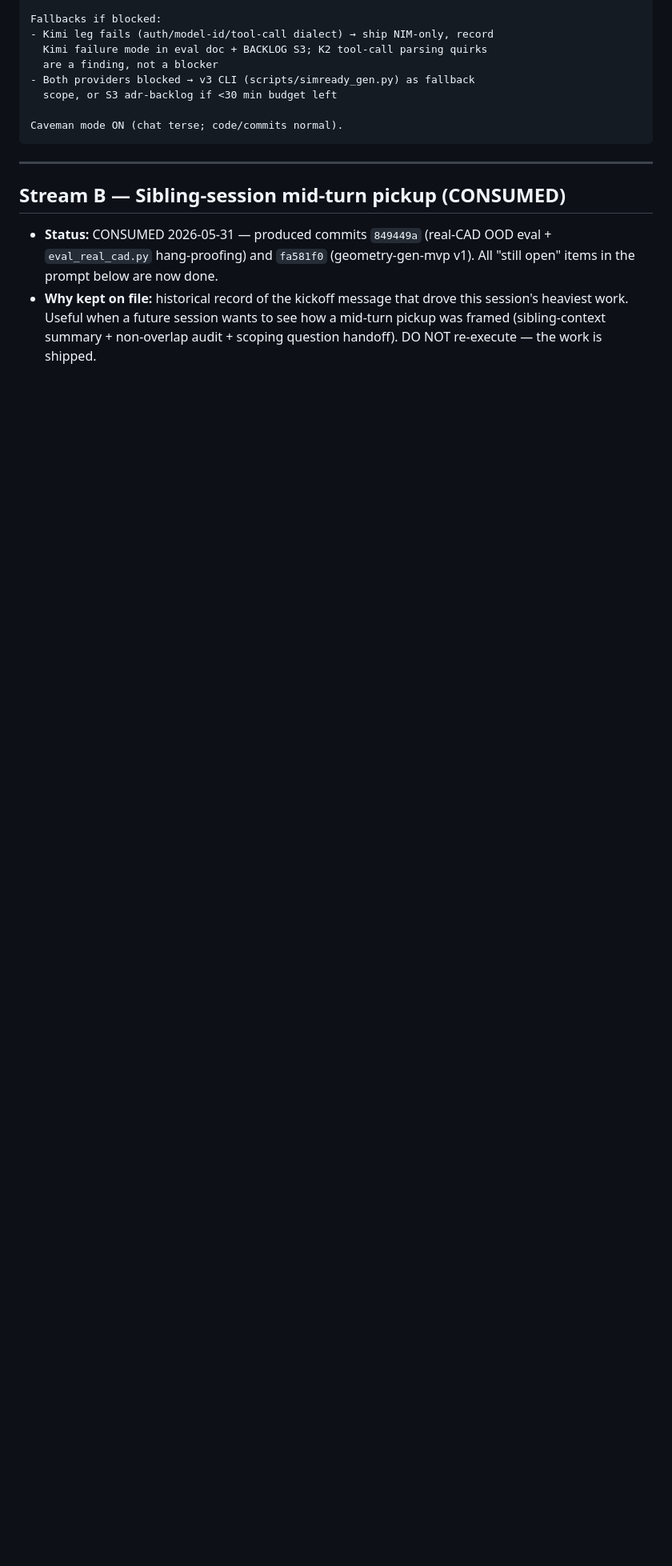
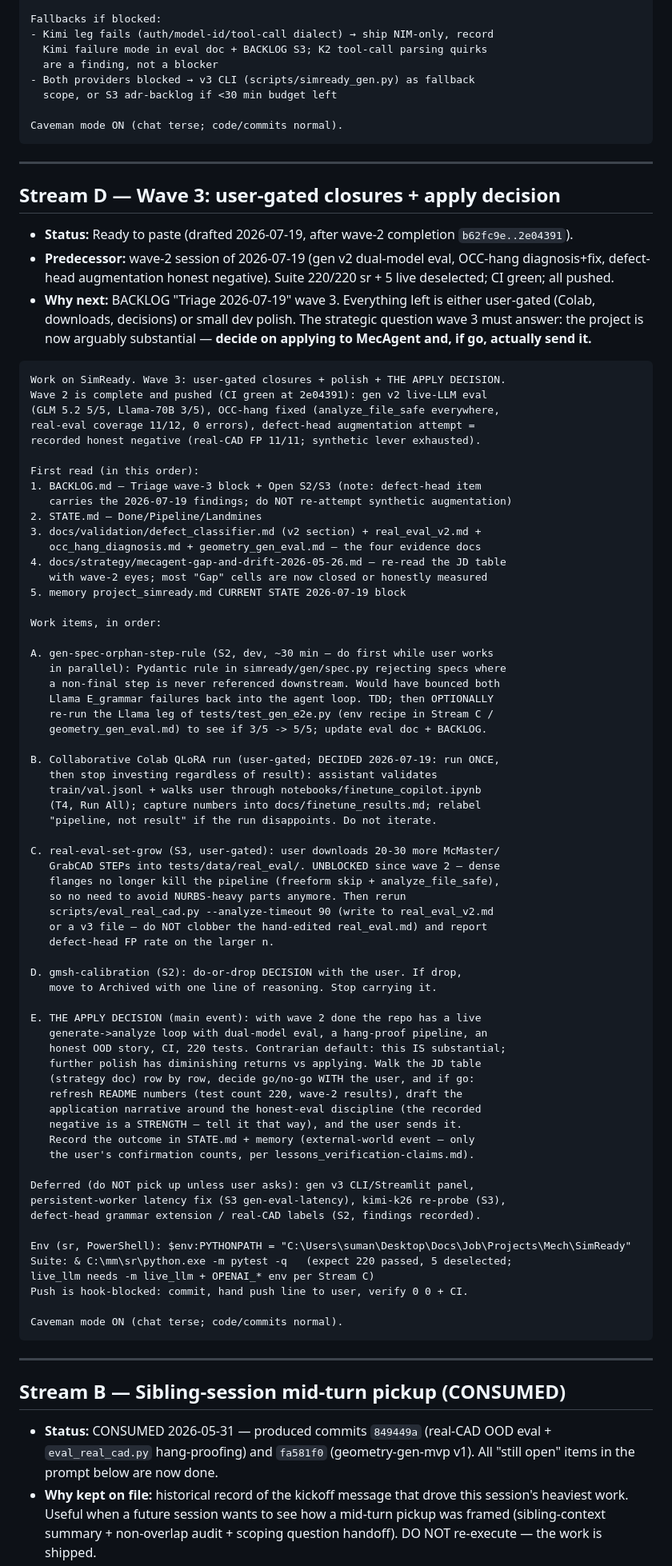
Before and after one commit to Sumanthreddy-DE/simready, a Markdown page: docs/session-prompts.md, the part around the change. Shown at 80% size. GitHub-like rendering; blank space fills up the shorter version.

Commit message:
docs: Stream D kickoff prompt (wave 3 - user-gated closures + apply decision)
Wave 2 verified end-to-end before drafting: __main__-condition probe
confirms analyze_file_safe works under the exact Streamlit execution
model that broke mp.spawn; suite 220 sr green; CI green both jobs at
2e04391. Stream D orders wave 3: orphan-step rule quick win, one
Colab QLoRA run (decided: once then stop), real-eval growth (now
unblocked by the hang fix), gmsh do-or-drop, and the MecAgent apply
go/no-go as the main event.

````diff
--- a/docs/session-prompts.md
+++ b/docs/session-prompts.md
@@ -188,6 +188,80 @@ Caveman mode ON (chat terse; code/commits normal).
 
 ---
 
+## Stream D — Wave 3: user-gated closures + apply decision
+
+- **Status:** Ready to paste (drafted 2026-07-19, after wave-2 completion `b62fc9e..2e04391`).
+- **Predecessor:** wave-2 session of 2026-07-19 (gen v2 dual-model eval, OCC-hang diagnosis+fix, defect-head augmentation honest negative). Suite 220/220 sr + 5 live deselected; CI green; all pushed.
+- **Why next:** BACKLOG "Triage 2026-07-19" wave 3. Everything left is either user-gated (Colab, downloads, decisions) or small dev polish. The strategic question wave 3 must answer: the project is now arguably substantial — **decide on applying to MecAgent and, if go, actually send it.**
+
+```
+Work on SimReady. Wave 3: user-gated closures + polish + THE APPLY DECISION.
+Wave 2 is complete and pushed (CI green at 2e04391): gen v2 live-LLM eval
+(GLM 5.2 5/5, Llama-70B 3/5), OCC-hang fixed (analyze_file_safe everywhere,
+real-eval coverage 11/12, 0 errors), defect-head augmentation attempt =
+recorded honest negative (real-CAD FP 11/11; synthetic lever exhausted).
+
+First read (in this order):
+1. BACKLOG.md — Triage wave-3 block + Open S2/S3 (note: defect-head item
+   carries the 2026-07-19 findings; do NOT re-attempt synthetic augmentation)
+2. STATE.md — Done/Pipeline/Landmines
+3. docs/validation/defect_classifier.md (v2 section) + real_eval_v2.md +
+   occ_hang_diagnosis.md + geometry_gen_eval.md — the four evidence docs
+4. docs/strategy/mecagent-gap-and-drift-2026-05-26.md — re-read the JD table
+   with wave-2 eyes; most "Gap" cells are now closed or honestly measured
+5. memory project_simready.md CURRENT STATE 2026-07-19 block
+
+Work items, in order:
+
+A. gen-spec-orphan-step-rule (S2, dev, ~30 min — do first while user works
+   in parallel): Pydantic rule in simready/gen/spec.py rejecting specs where
+   a non-final step is never referenced downstream. Would have bounced both
+   Llama E_grammar failures back into the agent loop. TDD; then OPTIONALLY
+   re-run the Llama leg of tests/test_gen_e2e.py (env recipe in Stream C /
+   geometry_gen_eval.md) to see if 3/5 -> 5/5; update eval doc + BACKLOG.
+
+B. Collaborative Colab QLoRA run (user-gated; DECIDED 2026-07-19: run ONCE,
+   then stop investing regardless of result): assistant validates
+   train/val.jsonl + walks user through notebooks/finetune_copilot.ipynb
+   (T4, Run All); capture numbers into docs/finetune_results.md; relabel
+   "pipeline, not result" if the run disappoints. Do not iterate.
+
+C. real-eval-set-grow (S3, user-gated): user downloads 20-30 more McMaster/
+   GrabCAD STEPs into tests/data/real_eval/. UNBLOCKED since wave 2 — dense
+   flanges no longer kill the pipeline (freeform skip + analyze_file_safe),
+   so no need to avoid NURBS-heavy parts anymore. Then rerun
+   scripts/eval_real_cad.py --analyze-timeout 90 (write to real_eval_v2.md
+   or a v3 file — do NOT clobber the hand-edited real_eval.md) and report
+   defect-head FP rate on the larger n.
+
+D. gmsh-calibration (S2): do-or-drop DECISION with the user. If drop,
+   move to Archived with one line of reasoning. Stop carrying it.
+
+E. THE APPLY DECISION (main event): with wave 2 done the repo has a live
+   generate->analyze loop with dual-model eval, a hang-proof pipeline, an
+   honest OOD story, CI, 220 tests. Contrarian default: this IS substantial;
+   further polish has diminishing returns vs applying. Walk the JD table
+   (strategy doc) row by row, decide go/no-go WITH the user, and if go:
+   refresh README numbers (test count 220, wave-2 results), draft the
+   application narrative around the honest-eval discipline (the recorded
+   negative is a STRENGTH — tell it that way), and the user sends it.
+   Record the outcome in STATE.md + memory (external-world event — only
+   the user's confirmation counts, per lessons_verification-claims.md).
+
+Deferred (do NOT pick up unless user asks): gen v3 CLI/Streamlit panel,
+persistent-worker latency fix (S3 gen-eval-latency), kimi-k26 re-probe (S3),
+defect-head grammar extension / real-CAD labels (S2, findings recorded).
+
+Env (sr, PowerShell): $env:PYTHONPATH = "C:\Users\suman\Desktop\Docs\Job\Projects\Mech\SimReady"
+Suite: & C:\mm\sr\python.exe -m pytest -q   (expect 220 passed, 5 deselected;
+live_llm needs -m live_llm + OPENAI_* env per Stream C)
+Push is hook-blocked: commit, hand push line to user, verify 0 0 + CI.
+
+Caveman mode ON (chat terse; code/commits normal).
+```
+
+---
+
 ## Stream B — Sibling-session mid-turn pickup (CONSUMED)
 
 - **Status:** CONSUMED 2026-05-31 — produced commits `849449a` (real-CAD OOD eval + `eval_real_cad.py` hang-proofing) and `fa581f0` (geometry-gen-mvp v1). All "still open" items in the prompt below are now done.
````
Also changed, not shown: STATE.md (+1 -1 lines).
